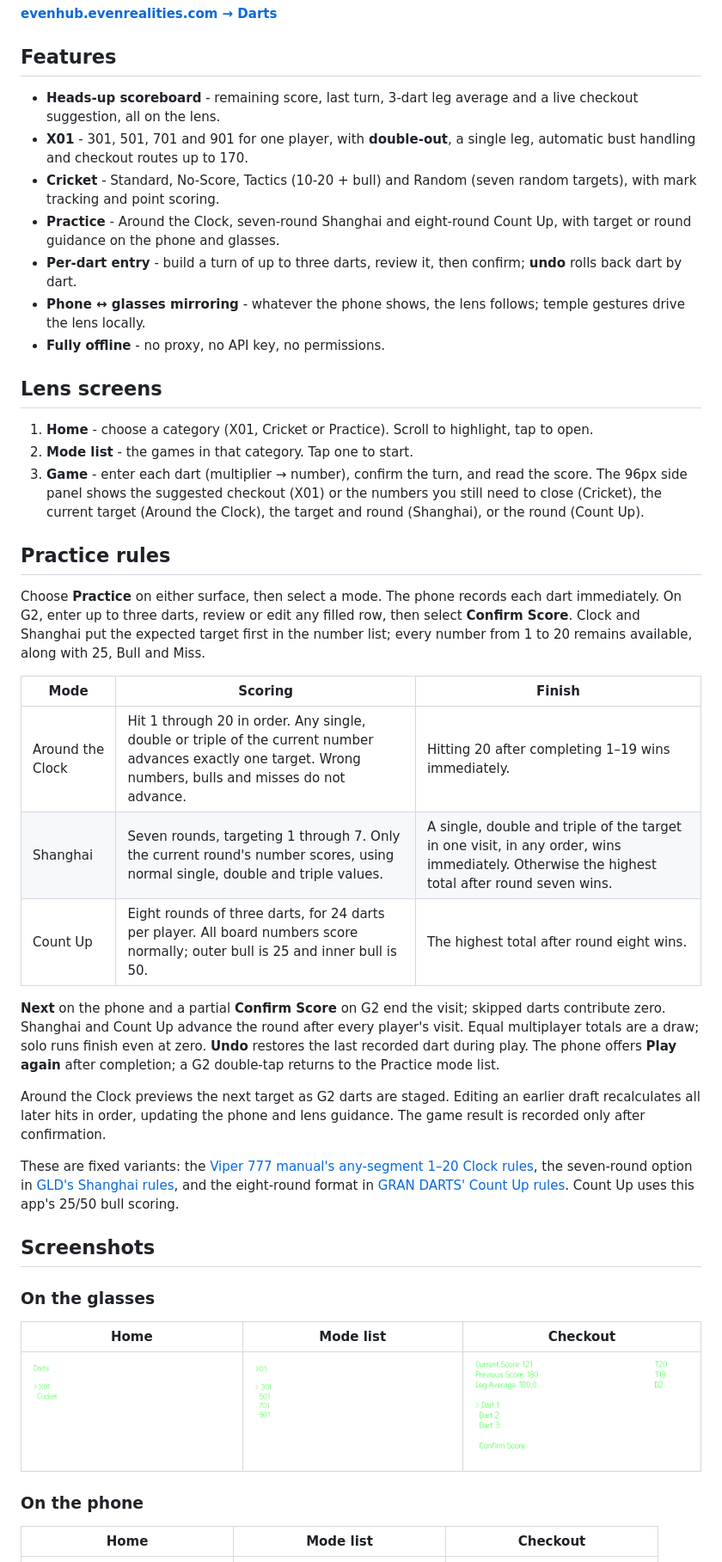
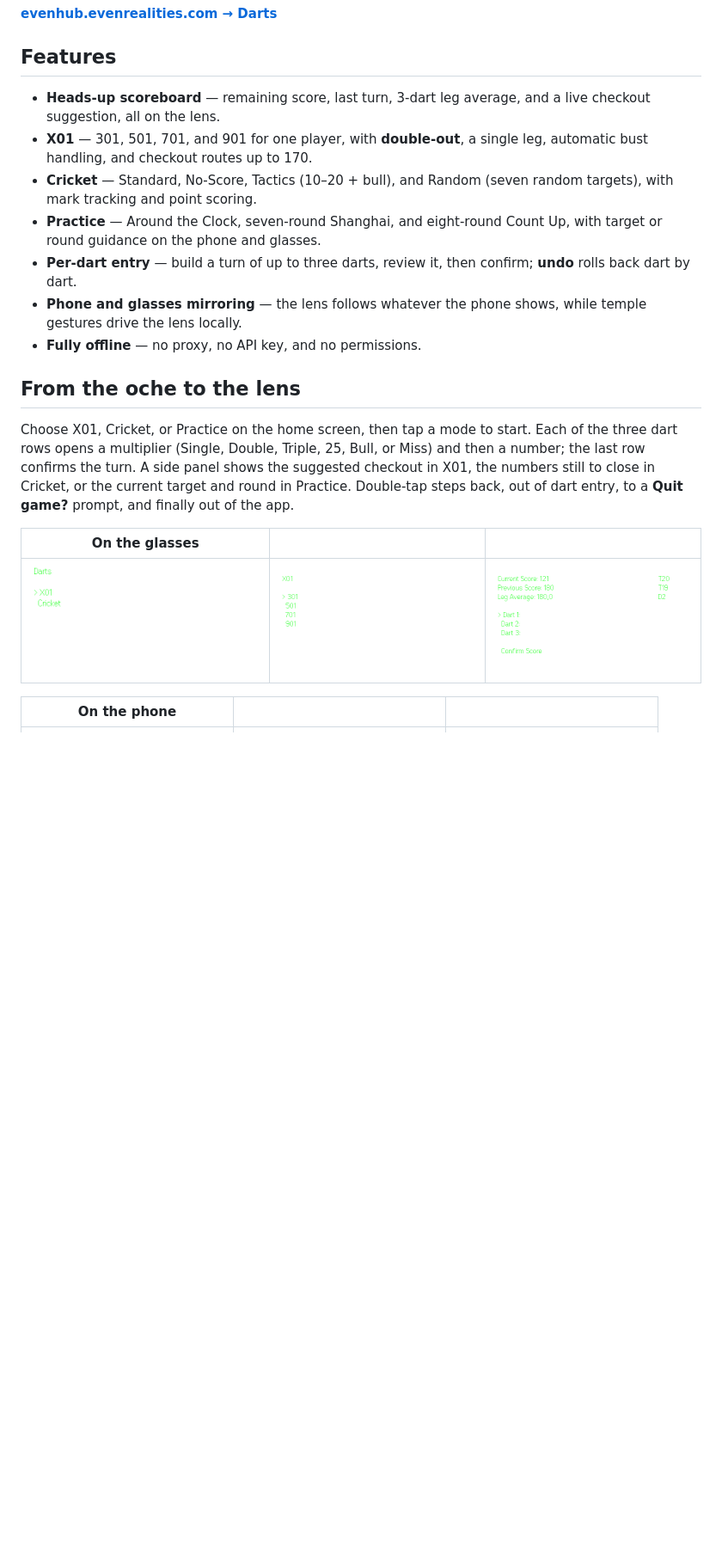
Before and after one commit to JustinasLa/darts-even-g2, a Markdown page: README.md, the part around one of its changes. Shown at 86% size. Drawn GitHub-style; blank space fills up the shorter version.

Commit message:
Restyle README to match TF-Minecraft projects
Move technical detail into docs/README.md and keep the README focused on what the app does, how to install it, tests, and license.

```diff
--- a/README.md
+++ b/README.md
@@ -16,72 +18,34 @@ Scan with the **Even Realities app** on your phone, or open the listing on Even
 
 ## Features
 
-- **Heads-up scoreboard** - remaining score, last turn, 3-dart leg average and a
+- **Heads-up scoreboard** — remaining score, last turn, 3-dart leg average, and a
   live checkout suggestion, all on the lens.
-- **X01** - 301, 501, 701 and 901 for one player, with **double-out**, a single
-  leg, automatic bust handling and checkout routes up to 170.
-- **Cricket** - Standard, No-Score, Tactics (10-20 + bull) and Random (seven
+- **X01** — 301, 501, 701, and 901 for one player, with **double-out**, a single
+  leg, automatic bust handling, and checkout routes up to 170.
+- **Cricket** — Standard, No-Score, Tactics (10–20 + bull), and Random (seven
   random targets), with mark tracking and point scoring.
-- **Practice** - Around the Clock, seven-round Shanghai and eight-round Count
-  Up, with target or round guidance on the phone and glasses.
-- **Per-dart entry** - build a turn of up to three darts, review it, then confirm;
+- **Practice** — Around the Clock, seven-round Shanghai, and eight-round Count Up,
+  with target or round guidance on the phone and glasses.
+- **Per-dart entry** — build a turn of up to three darts, review it, then confirm;
   **undo** rolls back dart by dart.
-- **Phone ↔ glasses mirroring** - whatever the phone shows, the lens follows;
-  temple gestures drive the lens locally.
-- **Fully offline** - no proxy, no API key, no permissions.
+- **Phone and glasses mirroring** — the lens follows whatever the phone shows,
+  while temple gestures drive the lens locally.
+- **Fully offline** — no proxy, no API key, and no permissions.
 
-## Lens screens
+## From the oche to the lens
 
-1. **Home** - choose a category (X01, Cricket or Practice). Scroll to highlight,
-   tap to open.
-2. **Mode list** - the games in that category. Tap one to start.
-3. **Game** - enter each dart (multiplier → number), confirm the turn, and read the
-   score. The 96px side panel shows the suggested checkout (X01) or the numbers you
-   still need to close (Cricket), the current target (Around the Clock), the target
-   and round (Shanghai), or the round (Count Up).
+Choose X01, Cricket, or Practice on the home screen, then tap a mode to start. Each
+of the three dart rows opens a multiplier (Single, Double, Triple, 25, Bull, or
+Miss) and then a number; the last row confirms the turn. A side panel shows the
+suggested checkout in X01, the numbers still to close in Cricket, or the current
+target and round in Practice. Double-tap steps back, out of dart entry, to a
+**Quit game?** prompt, and finally out of the app.
 
-## Practice rules
-
-Choose **Practice** on either surface, then select a mode. The phone records each
-dart immediately. On G2, enter up to three darts, review or edit any filled row,
-then select **Confirm Score**. Clock and Shanghai put the expected target first
-in the number list; every number from 1 to 20 remains available, along with 25,
-Bull and Miss.
-
-| Mode | Scoring | Finish |
-|---|---|---|
-| Around the Clock | Hit 1 through 20 in order. Any single, double or triple of the current number advances exactly one target. Wrong numbers, bulls and misses do not advance. | Hitting 20 after completing 1–19 wins immediately. |
-| Shanghai | Seven rounds, targeting 1 through 7. Only the current round's number scores, using normal single, double and triple values. | A single, double and triple of the target in one visit, in any order, wins immediately. Otherwise the highest total after round seven wins. |
-| Count Up | Eight rounds of three darts, for 24 darts per player. All board numbers score normally; outer bull is 25 and inner bull is 50. | The highest total after round eight wins. |
-
-**Next** on the phone and a partial **Confirm Score** on G2 end the visit; skipped
-darts contribute zero. Shanghai and Count Up advance the round after every
-player's visit. Equal multiplayer totals are a draw; solo runs finish even at
-zero. **Undo** restores the last recorded dart during play. The phone offers
-**Play again** after completion; a G2 double-tap
-returns to the Practice mode list.
-
-Around the Clock previews the next target as G2 darts are staged. Editing an
-earlier draft recalculates all later hits in order, updating the phone and lens
-guidance. The game result is recorded only after confirmation.
-
-These are fixed variants: the [Viper 777 manual's any-segment 1–20 Clock
-rules](https://images.salsify.com/image/upload/s--JxHbWTyz--/kanqmpglztieuaxu9hgh.pdf#page=16),
-the seven-round option in [GLD's Shanghai
-rules](https://gldproducts.com/blogs/all/how-to-play-shanghai-darts), and the
-eight-round format in [GRAN DARTS' Count Up
-rules](https://store.gran-darts.com/pages/count-up). Count Up uses this app's
-25/50 bull scoring.
-
-## Screenshots
-
-### On the glasses
-| Home | Mode list | Checkout |
+| On the glasses | | |
 |---|---|---|
 | ![Category select on the lens](images/glasses-1-home.png) | ![X01 mode list on the lens](images/glasses-2-modes.png) | ![Score and checkout on the lens](images/glasses-3-checkout.png) |
 
-### On the phone
-| Home | Mode list | Checkout |
+| On the phone | | |
 |---|---|---|
 | <img src="images/phone-1-home.jpg" alt="Phone home" width="220"> | <img src="images/phone-2-modes.jpg" alt="Phone mode list" width="220"> | <img src="images/phone-3-checkout.jpg" alt="Phone scoreboard with checkout" width="220"> |
 
```
Also changed, not shown: other parts of README.md (+32 -85 lines), docs/README.md (added, +136 -0 lines).
